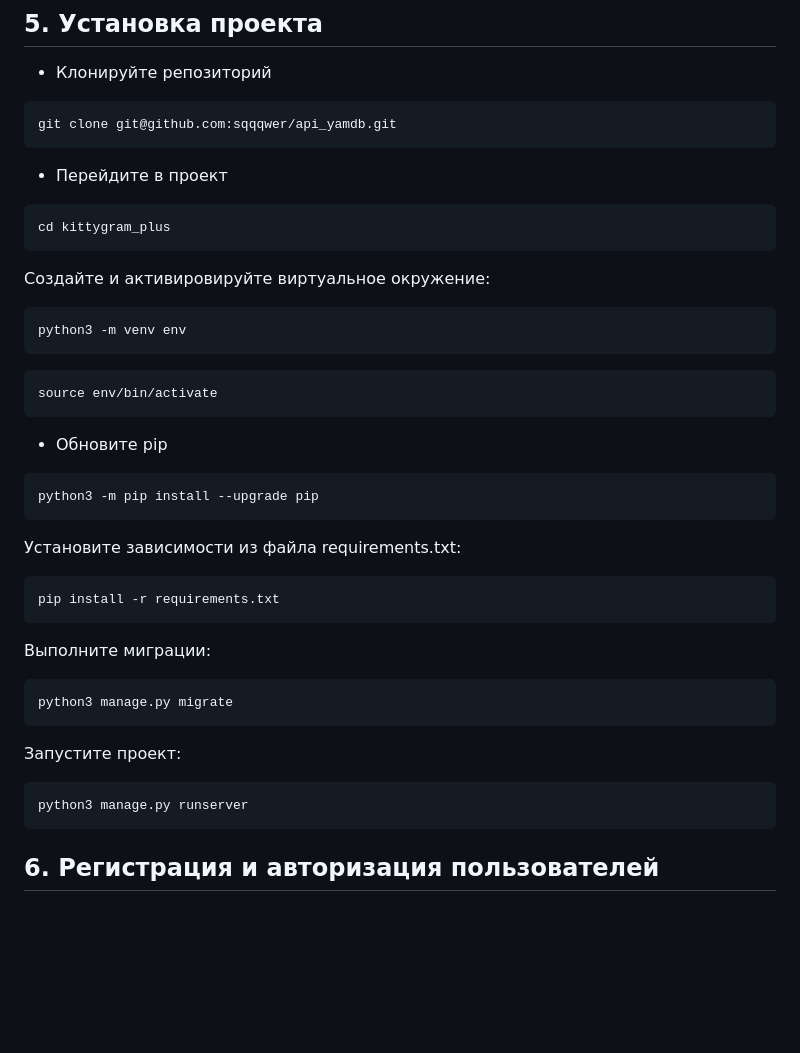
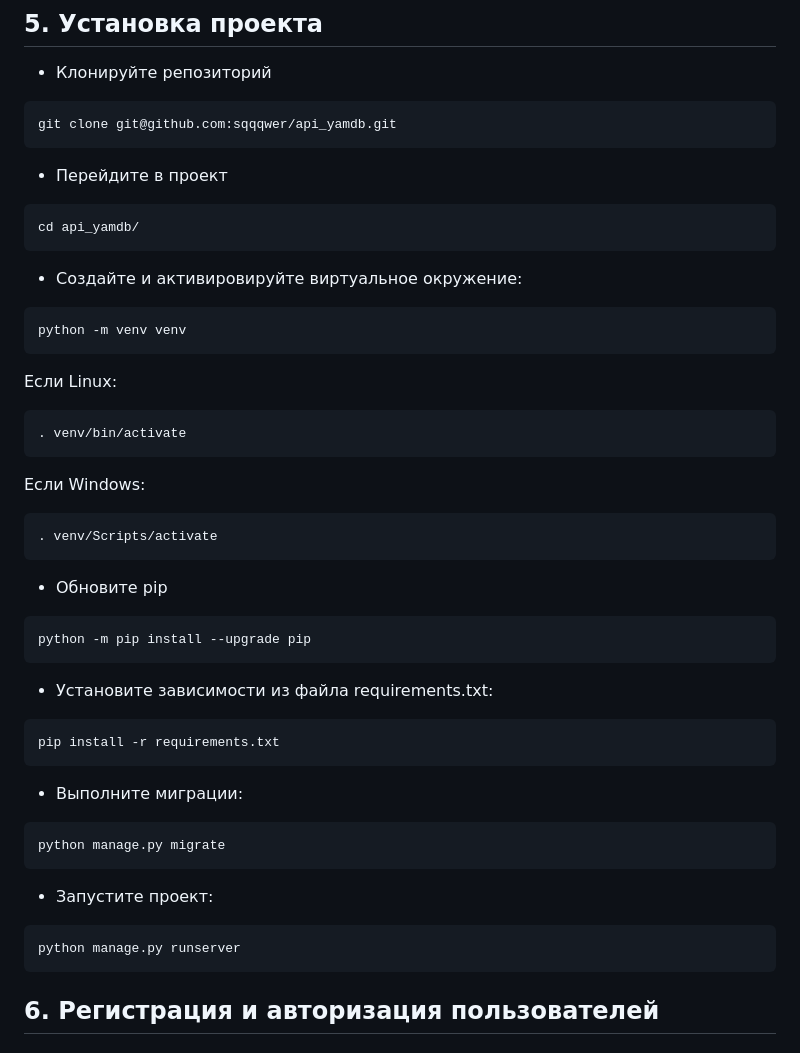
Before and after one commit to sqqqwer/api_yamdb, a Markdown page: README.md, the part around one of its changes. Drawn GitHub-style; blank space fills up the shorter version.

Commit message:
Обновлён ридми

````diff
--- a/README.md
+++ b/README.md
@@ -41,32 +41,35 @@ git clone git@github.com:sqqqwer/api_yamdb.git
 ```
 - Перейдите в проект
 ```
-cd kittygram_plus
+cd api_yamdb/
 ```
-Cоздайте и активировируйте виртуальное окружение:
+- Cоздайте и активировируйте виртуальное окружение:
 ```
-python3 -m venv env
+python -m venv venv
 ```
+Если Linux:
 ```
-source env/bin/activate
+. venv/bin/activate
+```
+Если Windows:
+```
+. venv/Scripts/activate
 ```
 - Обновите pip
 ```
-python3 -m pip install --upgrade pip
+python -m pip install --upgrade pip
 ```
-Установите зависимости из файла requirements.txt:
+- Установите зависимости из файла requirements.txt:
 ```
 pip install -r requirements.txt
 ```
-
-Выполните миграции:
+- Выполните миграции:
 ```
-python3 manage.py migrate
+python manage.py migrate
 ```
-
-Запустите проект:
+- Запустите проект:
 ```
-python3 manage.py runserver
+python manage.py runserver
 ```
 
 ## 6. Регистрация и авторизация пользователей
````
Also changed, not shown: other parts of README.md (+2 -2 lines).
